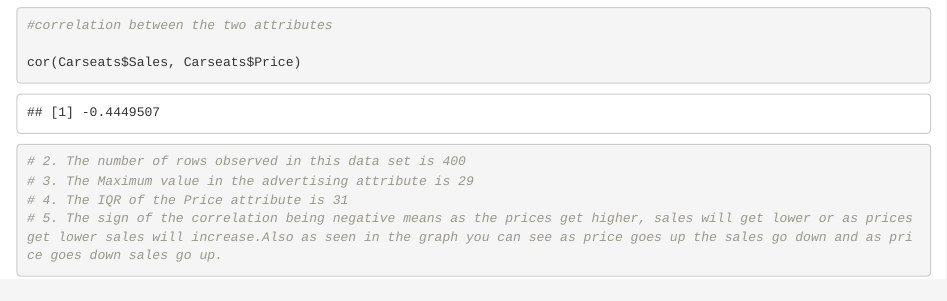
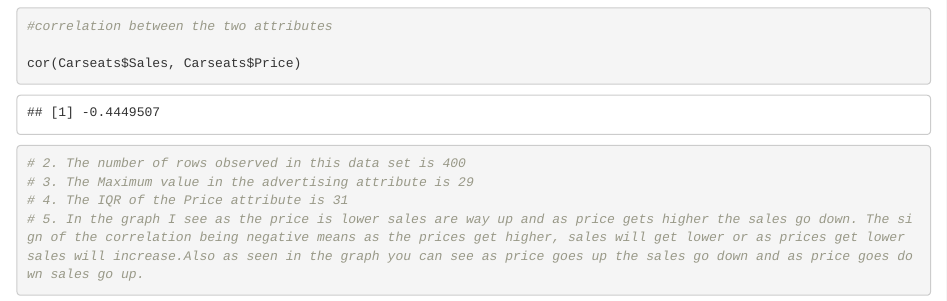
Before and after one commit to cyagersz/64036_cyagersz, an R Markdown document (Assignment_1.Rmd): the page in a window 1100 px wide, from 1830 px down before the commit and from 1850 px down after it, so that both start at the same text. The pictures show the output file Assignment_1.html that the author committed with the source, opened offline.

Commit message:
Changes to repo

````diff
--- a/Assignment_1.Rmd
+++ b/Assignment_1.Rmd
@@ -47,5 +48,5 @@ cor(Carseats$Sales, Carseats$Price)
 # 2. The number of rows observed in this data set is 400
 # 3. The Maximum value in the advertising attribute is 29
 # 4. The IQR of the Price attribute is 31
-# 5. The sign of the correlation being negative means as the prices get higher, sales will get lower or as prices get lower sales will increase.Also as seen in the graph you can see as price goes up the sales go down and as price goes down sales go up.
+# 5. In the graph I see as the price is lower sales are way up and as price gets higher the sales go down. The sign of the correlation being negative means as the prices get higher, sales will get lower or as prices get lower sales will increase.Also as seen in the graph you can see as price goes up the sales go down and as price goes down sales go up.
 ```
````
Also changed, not shown: .RData (added), Assignment_1.html, Assignment_1.Rmd (1 more changed lines), 1 other file.
